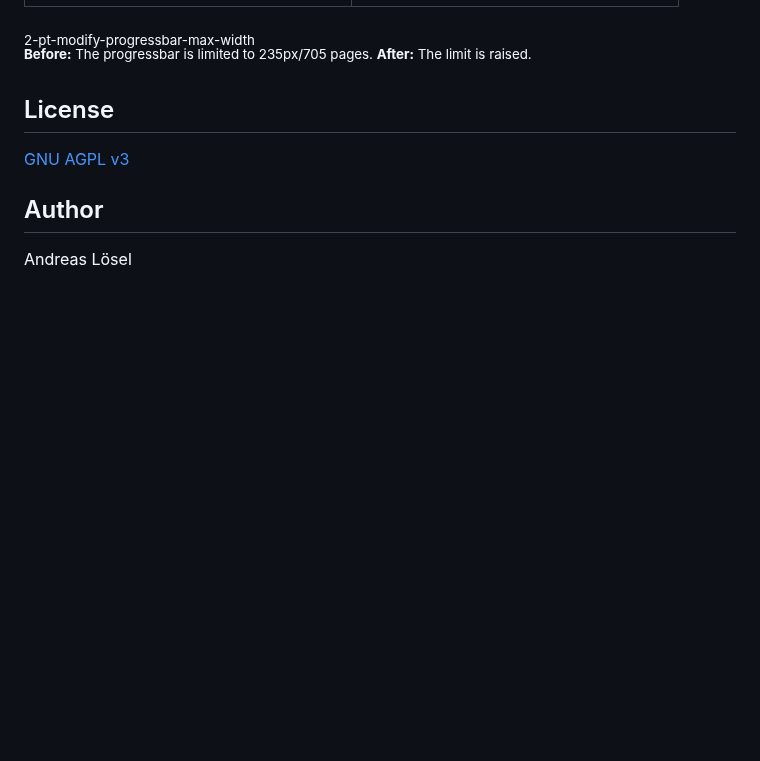
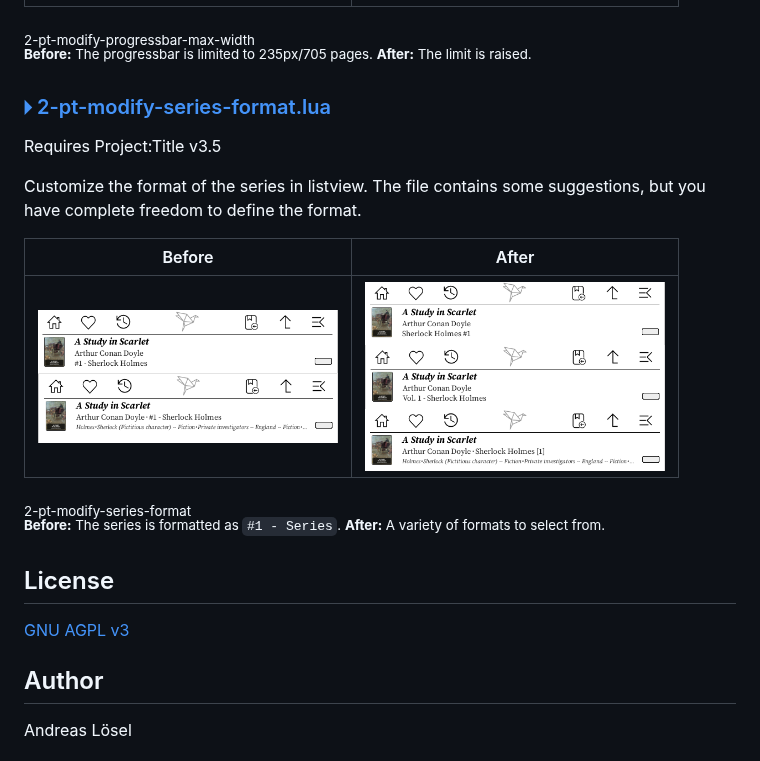
Before and after one commit to loeffner/KOReader.patches, a Markdown page: README.md, the part around the change. Drawn GitHub-style; pictures changed too: resources/series_patched_bracket.png (added), resources/series_patched_reverse.png (added), resources/series_patched_vol.png (added); blank space fills up the shorter version.

Commit message:
Add pt patch to modify the series format

```diff
--- a/README.md
+++ b/README.md
@@ -95,6 +95,19 @@ If your display settings allow for more space, you can de-/increase the maximum
 <sub>2-pt-modify-progressbar-max-width</sub><br />
 <sup>**Before:** The progressbar is limited to 235px/705 pages. **After:** The limit is raised.</sup>
 
+### [🞂 2-pt-modify-series-format.lua](project-title/2-pt-modify-series-format.lua)
+Requires Project:Title v3.5
+
+Customize the format of the series in listview.
+The file contains some suggestions, but you have complete freedom to define the format.
+
+| Before | After |
+|--------|-------|
+| <a href="resources/series_vanilla.png"><img src="resources/series_vanilla.png" width="300px"></a><br><a href="resources/series_tags_vanilla.png"><img src="resources/series_tags_vanilla.png" width="300px"></a> | <a href="resources/series_patched_reverse.png"><img src="resources/series_patched_reverse.png" width="300px"></a> <br> <a href="resources/series_patched_vol.png"><img src="resources/series_patched_vol.png" width="300px"></a> <br> <a href="resources/series_patched_bracket.png"><img src="resources/series_patched_bracket.png" width="300px"></a>|
+
+<sub>2-pt-modify-series-format</sub><br />
+<sup>**Before:** The series is formatted as `#1 - Series`. **After:** A variety of formats to select from.</sup>
+
 ## License
 [GNU AGPL v3](https://www.gnu.org/licenses/agpl-3.0.de.html)
 
```
Also changed, not shown: 1 other file.
